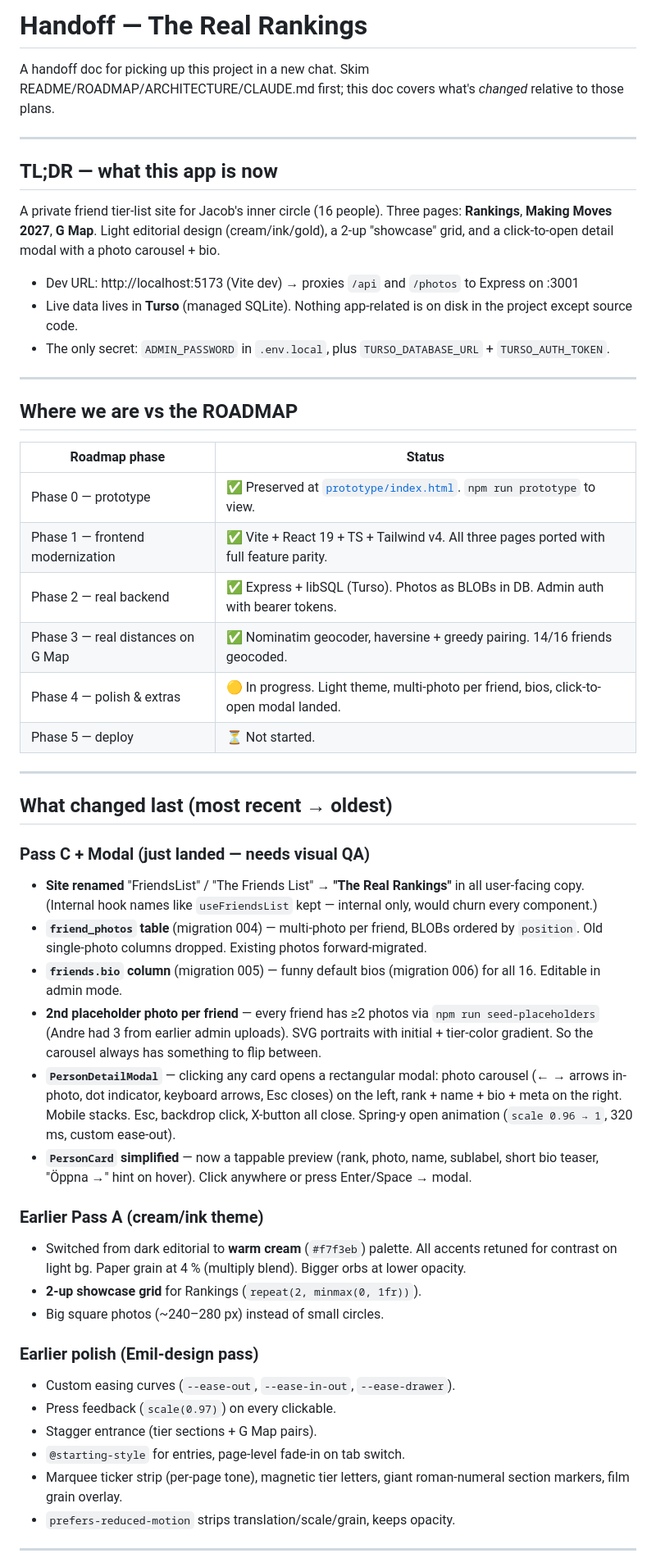
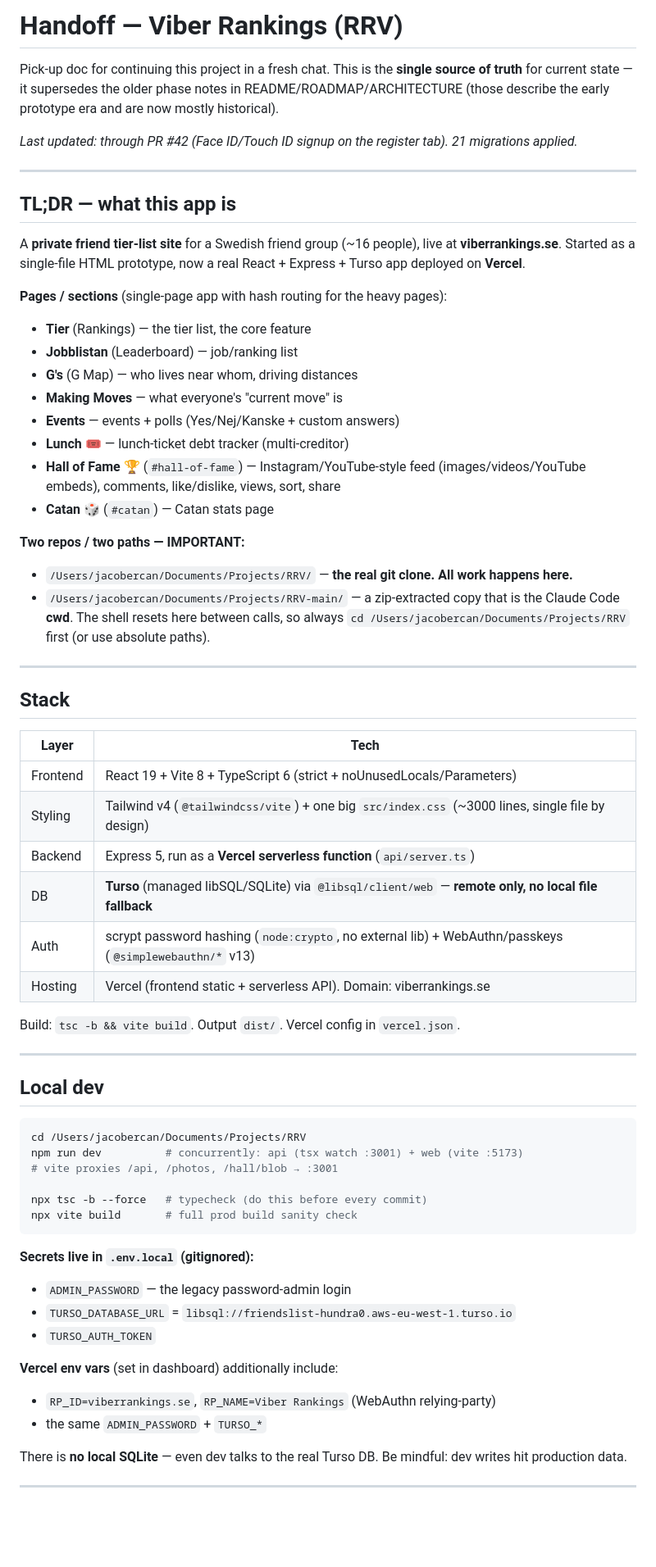
Before and after one commit to HUNDRA0/RRV, a Markdown page: HANDOFF.md, the part around one of its changes. Shown at 82% size. Drawn GitHub-style; blank space fills up the shorter version.

````diff
--- a/HANDOFF.md
+++ b/HANDOFF.md
@@ -1,56 +1,67 @@
-# Handoff — The Real Rankings
+# Handoff — Viber Rankings (RRV)
 
-A handoff doc for picking up this project in a new chat. Skim README/ROADMAP/ARCHITECTURE/CLAUDE.md first; this doc covers what's *changed* relative to those plans.
+Pick-up doc for continuing this project in a fresh chat. This is the **single source of truth** for current state — it supersedes the older phase notes in README/ROADMAP/ARCHITECTURE (those describe the early prototype era and are now mostly historical).
+
+_Last updated: through PR #42 (Face ID/Touch ID signup on the register tab). 21 migrations applied._
 
 ---
 
-## TL;DR — what this app is now
+## TL;DR — what this app is
 
-A private friend tier-list site for Jacob's inner circle (16 people).
-Three pages: **Rankings**, **Making Moves 2027**, **G Map**.
-Light editorial design (cream/ink/gold), a 2-up "showcase" grid, and a click-to-open detail modal with a photo carousel + bio.
+A **private friend tier-list site** for a Swedish friend group (~16 people), live at **viberrankings.se**. Started as a single-file HTML prototype, now a real React + Express + Turso app deployed on **Vercel**.
 
-- Dev URL: http://localhost:5173 (Vite dev) → proxies `/api` and `/photos` to Express on :3001
-- Live data lives in **Turso** (managed SQLite). Nothing app-related is on disk in the project except source code.
-- The only secret: `ADMIN_PASSWORD` in `.env.local`, plus `TURSO_DATABASE_URL` + `TURSO_AUTH_TOKEN`.
+**Pages / sections** (single-page app with hash routing for the heavy pages):
+- **Tier** (Rankings) — the tier list, the core feature
+- **Jobblistan** (Leaderboard) — job/ranking list
+- **G's** (G Map) — who lives near whom, driving distances
+- **Making Moves** — what everyone's "current move" is
+- **Events** — events + polls (Yes/Nej/Kanske + custom answers)
+- **Lunch 🎟** — lunch-ticket debt tracker (multi-creditor)
+- **Hall of Fame 🏆** (`#hall-of-fame`) — Instagram/YouTube-style feed (images/videos/YouTube embeds), comments, like/dislike, views, sort, share
+- **Catan 🎲** (`#catan`) — Catan stats page
+
+**Two repos / two paths — IMPORTANT:**
+- `/Users/jacobercan/Documents/Projects/RRV/` — **the real git clone. All work happens here.**
+- `/Users/jacobercan/Documents/Projects/RRV-main/` — a zip-extracted copy that is the Claude Code **cwd**. The shell resets here between calls, so always `cd /Users/jacobercan/Documents/Projects/RRV` first (or use absolute paths).
 
 ---
 
-## Where we are vs the ROADMAP
+## Stack
 
-| Roadmap phase | Status |
+| Layer | Tech |
 | --- | --- |
-| Phase 0 — prototype | ✅ Preserved at [`prototype/index.html`](prototype/index.html). `npm run prototype` to view. |
-| Phase 1 — frontend modernization | ✅ Vite + React 19 + TS + Tailwind v4. All three pages ported with full feature parity. |
-| Phase 2 — real backend | ✅ Express + libSQL (Turso). Photos as BLOBs in DB. Admin auth with bearer tokens. |
-| Phase 3 — real distances on G Map | ✅ Nominatim geocoder, haversine + greedy pairing. 14/16 friends geocoded. |
-| Phase 4 — polish & extras | 🟡 In progress. Light theme, multi-photo per friend, bios, click-to-open modal landed. |
-| Phase 5 — deploy | ⏳ Not started. |
+| Frontend | React 19 + Vite 8 + TypeScript 6 (strict + noUnusedLocals/Parameters) |
+| Styling | Tailwind v4 (`@tailwindcss/vite`) + one big `src/index.css` (~3000 lines, single file by design) |
+| Backend | Express 5, run as a **Vercel serverless function** (`api/server.ts`) |
+| DB | **Turso** (managed libSQL/SQLite) via `@libsql/client/web` — **remote only, no local file fallback** |
+| Auth | scrypt password hashing (`node:crypto`, no external lib) + WebAuthn/passkeys (`@simplewebauthn/*` v13) |
+| Hosting | Vercel (frontend static + serverless API). Domain: viberrankings.se |
+
+Build: `tsc -b && vite build`. Output `dist/`. Vercel config in `vercel.json`.
 
 ---
 
-## What changed last (most recent → oldest)
+## Local dev
 
-### Pass C + Modal (just landed — needs visual QA)
-- **Site renamed** "FriendsList" / "The Friends List" → **"The Real Rankings"** in all user-facing copy. (Internal hook names like `useFriendsList` kept — internal only, would churn every component.)
-- **`friend_photos` table** (migration 004) — multi-photo per friend, BLOBs ordered by `position`. Old single-photo columns dropped. Existing photos forward-migrated.
-- **`friends.bio` column** (migration 005) — funny default bios (migration 006) for all 16. Editable in admin mode.
-- **2nd placeholder photo per friend** — every friend has ≥2 photos via `npm run seed-placeholders` (Andre had 3 from earlier admin uploads). SVG portraits with initial + tier-color gradient. So the carousel always has something to flip between.
-- **`PersonDetailModal`** — clicking any card opens a rectangular modal: photo carousel (← → arrows in-photo, dot indicator, keyboard arrows, Esc closes) on the left, rank + name + bio + meta on the right. Mobile stacks. Esc, backdrop click, X-button all close. Spring-y open animation (`scale 0.96 → 1`, 320 ms, custom ease-out).
-- **`PersonCard` simplified** — now a tappable preview (rank, photo, name, sublabel, short bio teaser, "Öppna →" hint on hover). Click anywhere or press Enter/Space → modal.
+```bash
+cd /Users/jacobercan/Documents/Projects/RRV
+npm run dev          # concurrently: api (tsx watch :3001) + web (vite :5173)
+# vite proxies /api, /photos, /hall/blob → :3001
 
-### Earlier Pass A (cream/ink theme)
-- Switched from dark editorial to **warm cream** (`#f7f3eb`) palette. All accents retuned for contrast on light bg. Paper grain at 4 % (multiply blend). Bigger orbs at lower opacity.
-- **2-up showcase grid** for Rankings (`repeat(2, minmax(0, 1fr))`).
-- Big square photos (~240–280 px) instead of small circles.
+npx tsc -b --force   # typecheck (do this before every commit)
+npx vite build       # full prod build sanity check
+```
 
-### Earlier polish (Emil-design pass)
-- Custom easing curves (`--ease-out`, `--ease-in-out`, `--ease-drawer`).
-- Press feedback (`scale(0.97)`) on every clickable.
-- Stagger entrance (tier sections + G Map pairs).
-- `@starting-style` for entries, page-level fade-in on tab switch.
-- Marquee ticker strip (per-page tone), magnetic tier letters, giant roman-numeral section markers, film grain overlay.
-- `prefers-reduced-motion` strips translation/scale/grain, keeps opacity.
+**Secrets live in `.env.local` (gitignored):**
+- `ADMIN_PASSWORD` — the legacy password-admin login
+- `TURSO_DATABASE_URL` = `libsql://friendslist-hundra0.aws-eu-west-1.turso.io`
+- `TURSO_AUTH_TOKEN`
+
+**Vercel env vars** (set in dashboard) additionally include:
+- `RP_ID=viberrankings.se`, `RP_NAME=Viber Rankings` (WebAuthn relying-party)
+- the same `ADMIN_PASSWORD` + `TURSO_*`
+
+There is **no local SQLite** — even dev talks to the real Turso DB. Be mindful: dev writes hit production data.
 
 ---
 
````
Also changed, not shown: other parts of HANDOFF.md (+150 -178 lines).
